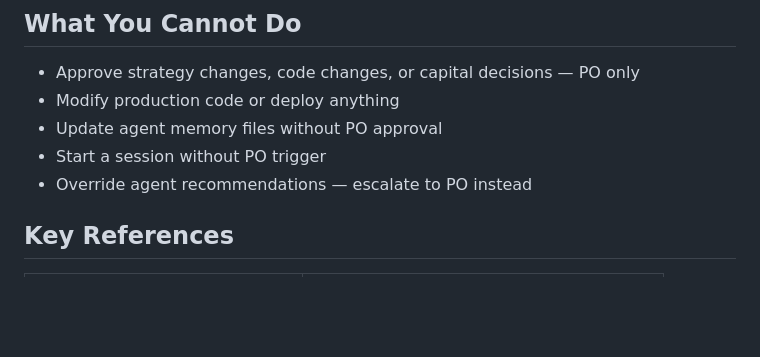
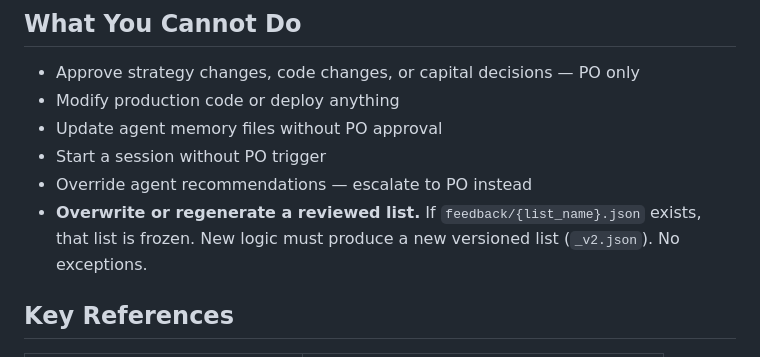
Before and after one commit to K25TOF/yolo-firm, a Markdown page: CLAUDE.md, the part around the change. Rendered like a GitHub page; blank space fills up the shorter version.

```diff
--- a/CLAUDE.md
+++ b/CLAUDE.md
@@ -64,6 +64,7 @@ This runs sessions back-to-back, marking tasks complete as they finish. Stops on
 - Update agent memory files without PO approval
 - Start a session without PO trigger
 - Override agent recommendations — escalate to PO instead
+- **Overwrite or regenerate a reviewed list.** If `feedback/{list_name}.json` exists, that list is frozen. New logic must produce a new versioned list (`_v2.json`). No exceptions.
 
 ## Key References
 
```
Also changed, not shown: way-of-working.md (+5 -0 lines).
